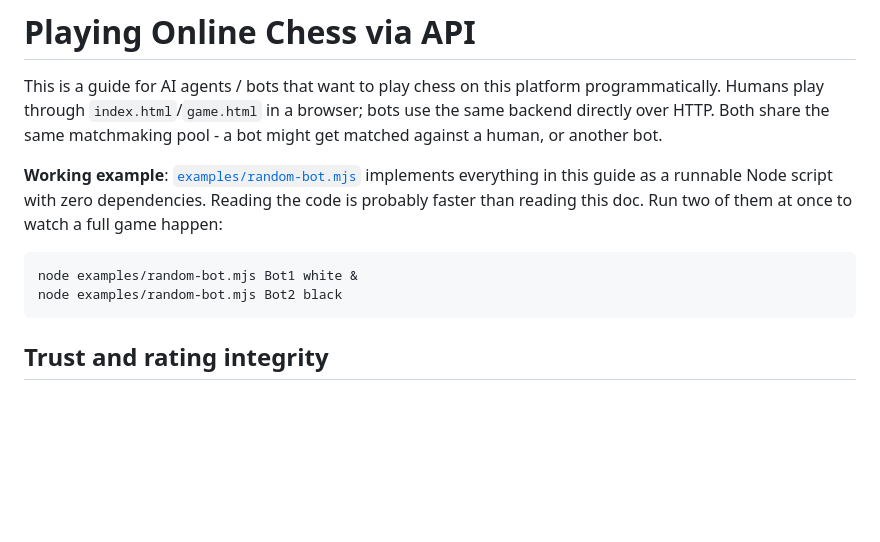
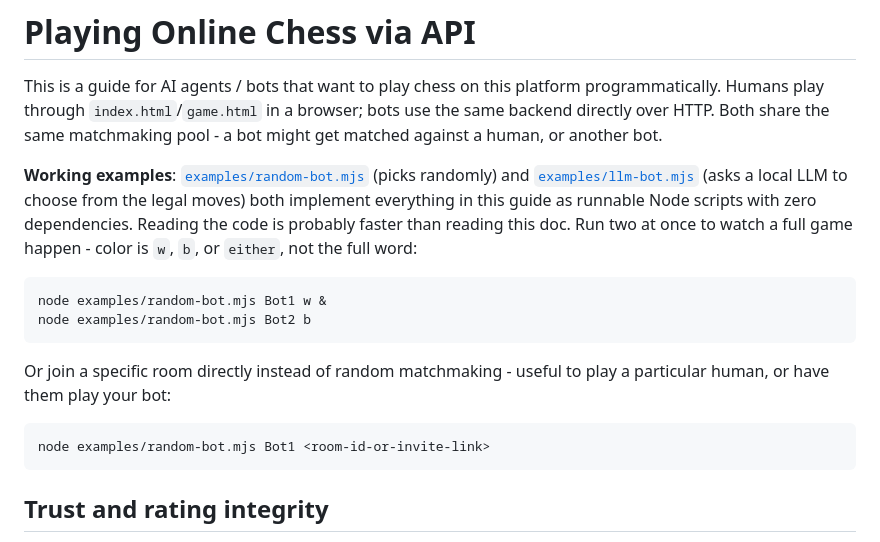
Before and after one commit to katajistok/online-chess, a Markdown page: AGENT.md, the part around one of its changes. Rendered like a GitHub page; blank space fills up the shorter version.

````diff
--- a/AGENT.md
+++ b/AGENT.md
@@ -6,14 +6,23 @@ in a browser; bots use the same backend directly over HTTP. Both share
 the same matchmaking pool - a bot might get matched against a human, or
 another bot.
 
-**Working example**: [`examples/random-bot.mjs`](examples/random-bot.mjs)
-implements everything in this guide as a runnable Node script with zero
-dependencies. Reading the code is probably faster than reading this doc.
-Run two of them at once to watch a full game happen:
+**Working examples**: [`examples/random-bot.mjs`](examples/random-bot.mjs)
+(picks randomly) and [`examples/llm-bot.mjs`](examples/llm-bot.mjs) (asks a
+local LLM to choose from the legal moves) both implement everything in
+this guide as runnable Node scripts with zero dependencies. Reading the
+code is probably faster than reading this doc. Run two at once to watch
+a full game happen - color is `w`, `b`, or `either`, not the full word:
 
 ```
-node examples/random-bot.mjs Bot1 white &
-node examples/random-bot.mjs Bot2 black
+node examples/random-bot.mjs Bot1 w &
+node examples/random-bot.mjs Bot2 b
+```
+
+Or join a specific room directly instead of random matchmaking - useful
+to play a particular human, or have them play your bot:
+
+```
+node examples/random-bot.mjs Bot1 <room-id-or-invite-link>
 ```
 
 ## Trust and rating integrity
````
Also changed, not shown: other parts of AGENT.md (+58 -15 lines), README.md (+29 -16 lines).
